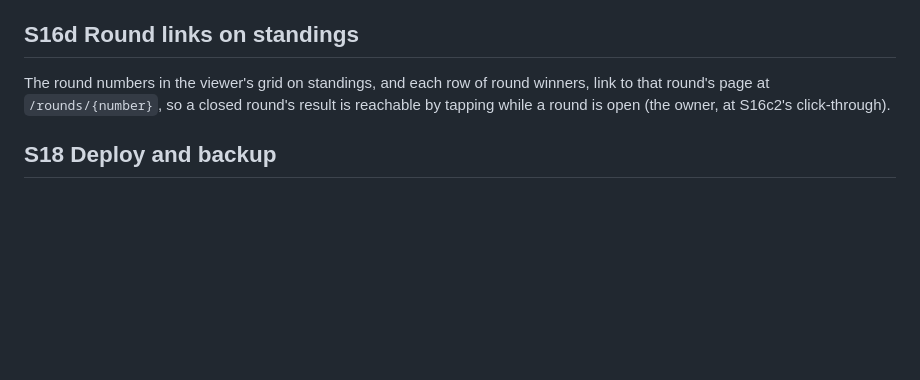
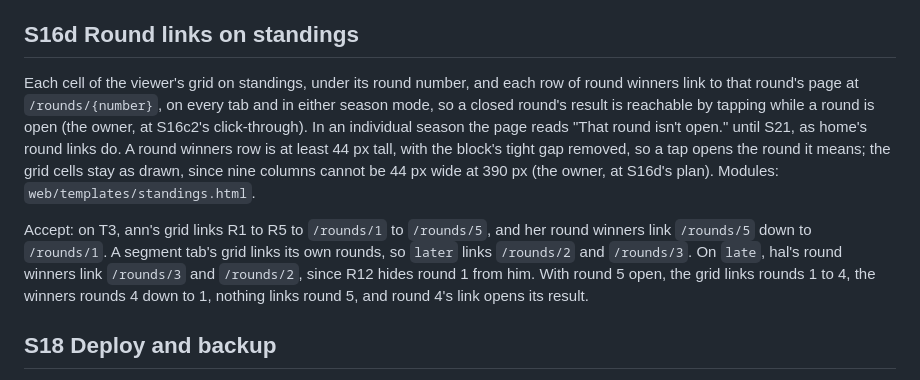
Before and after one commit to dedwardn/golf-league, a Markdown page: docs/BUILD_PLAN.md, the part around the change. Drawn GitHub-style; blank space fills up the shorter version.

Commit message:
Docs: S16d's round links on standings, from each grid cell and each round winners row, with 44 px winners rows
Co-Authored-By: Claude Opus 5.5 <noreply@anthropic.com>

```diff
--- a/docs/BUILD_PLAN.md
+++ b/docs/BUILD_PLAN.md
@@ -223,7 +223,9 @@ Accept: a visit without a cookie, with an unknown link and with a replaced link'
 
 ## S16d Round links on standings
 
-The round numbers in the viewer's grid on standings, and each row of round winners, link to that round's page at `/rounds/{number}`, so a closed round's result is reachable by tapping while a round is open (the owner, at S16c2's click-through).
+Each cell of the viewer's grid on standings, under its round number, and each row of round winners link to that round's page at `/rounds/{number}`, on every tab and in either season mode, so a closed round's result is reachable by tapping while a round is open (the owner, at S16c2's click-through). In an individual season the page reads "That round isn't open." until S21, as home's round links do. A round winners row is at least 44 px tall, with the block's tight gap removed, so a tap opens the round it means; the grid cells stay as drawn, since nine columns cannot be 44 px wide at 390 px (the owner, at S16d's plan). Modules: `web/templates/standings.html`.
+
+Accept: on T3, ann's grid links R1 to R5 to `/rounds/1` to `/rounds/5`, and her round winners link `/rounds/5` down to `/rounds/1`. A segment tab's grid links its own rounds, so `later` links `/rounds/2` and `/rounds/3`. On `late`, hal's round winners link `/rounds/3` and `/rounds/2`, since R12 hides round 1 from him. With round 5 open, the grid links rounds 1 to 4, the winners rounds 4 down to 1, nothing links round 5, and round 4's link opens its result.
 
 ## S18 Deploy and backup
 
```
Also changed, not shown: docs/SPEC.md (+1 -1 lines).
